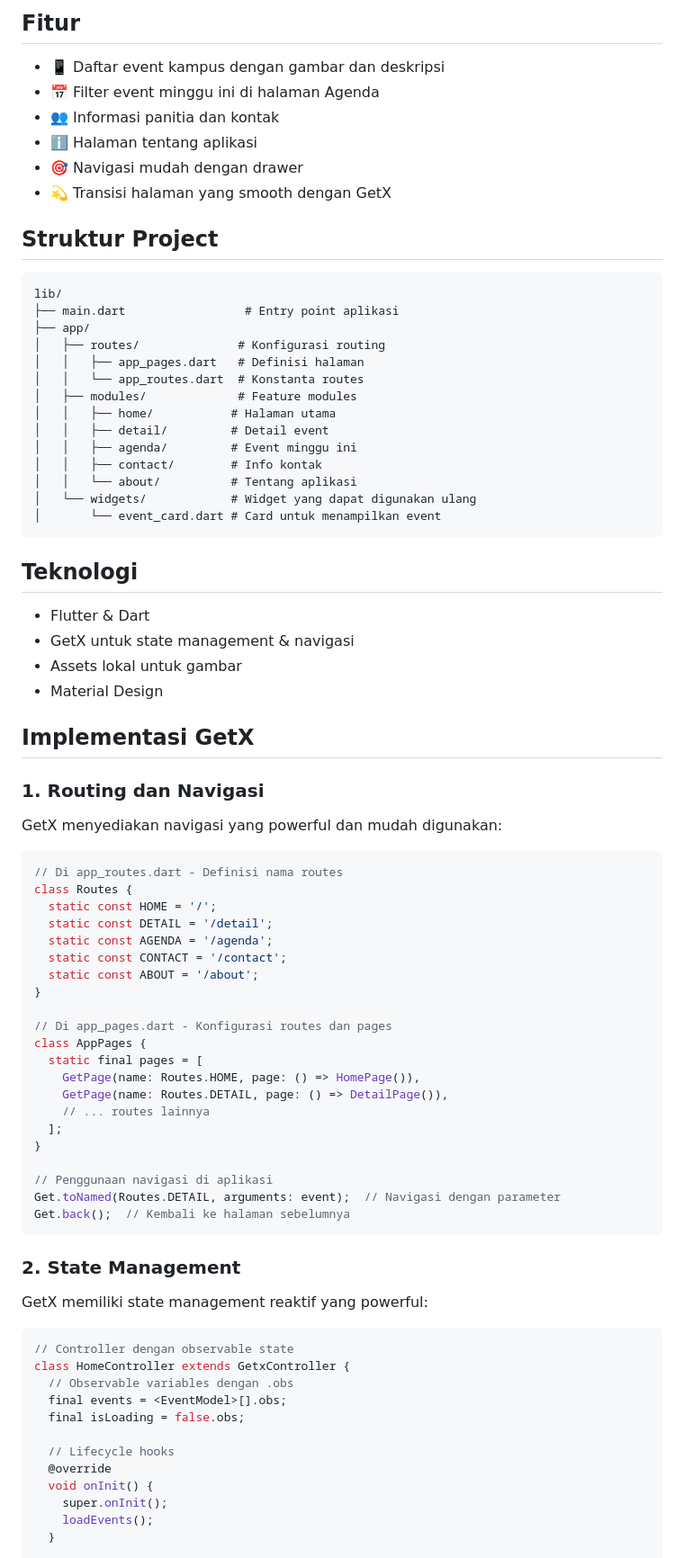
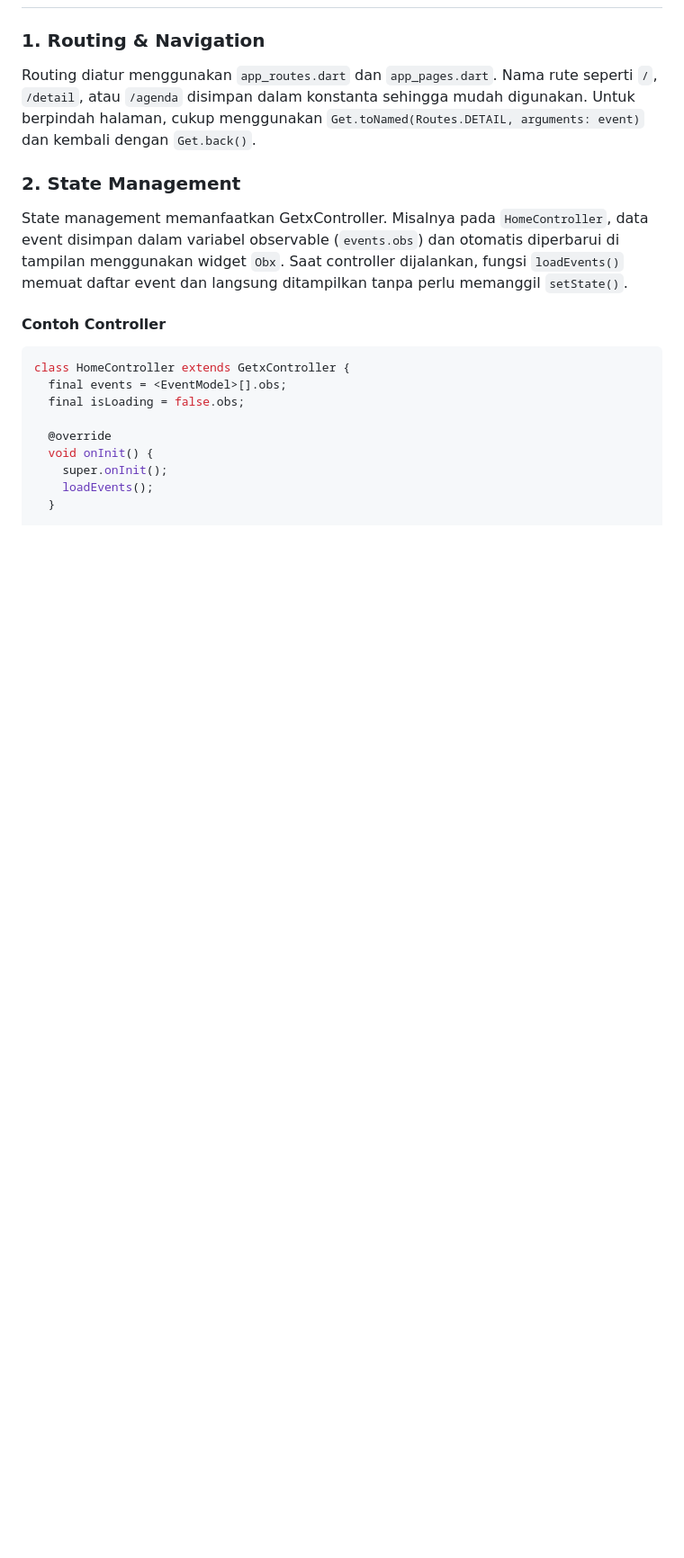
Before and after one commit to nflpratamaa/event_kampus, a Markdown page: README.md, the part around the change printed below. Shown: that part at 90% size. Rendered like a GitHub page; blank space fills up the shorter version.

````diff
--- a/README.md
+++ b/README.md
@@ -10,79 +12,17 @@ Implementasi aplikasi informasi kegiatan kampus menggunakan Flutter dan GetX (Pa
 
-## Fitur
 
-- 📱 Daftar event kampus dengan gambar dan deskripsi
-- 📅 Filter event minggu ini di halaman Agenda
-- 👥 Informasi panitia dan kontak
-- ℹ️ Halaman tentang aplikasi
-- 🎯 Navigasi mudah dengan drawer
-- 💫 Transisi halaman yang smooth dengan GetX
-
-## Struktur Project
-
-```
-lib/
-├── main.dart                 # Entry point aplikasi
-├── app/
-│   ├── routes/              # Konfigurasi routing
-│   │   ├── app_pages.dart   # Definisi halaman
-│   │   └── app_routes.dart  # Konstanta routes
-│   ├── modules/             # Feature modules
-│   │   ├── home/           # Halaman utama
-│   │   ├── detail/         # Detail event
-│   │   ├── agenda/         # Event minggu ini
-│   │   ├── contact/        # Info kontak
-│   │   └── about/          # Tentang aplikasi
-│   └── widgets/            # Widget yang dapat digunakan ulang
-│       └── event_card.dart # Card untuk menampilkan event
-```
-
-## Teknologi
-
-- Flutter & Dart
-- GetX untuk state management & navigasi
-- Assets lokal untuk gambar
-- Material Design
-
-## Implementasi GetX
-
-### 1. Routing dan Navigasi
-GetX menyediakan navigasi yang powerful dan mudah digunakan:
-
-```dart
-// Di app_routes.dart - Definisi nama routes
-class Routes {
-  static const HOME = '/';
-  static const DETAIL = '/detail';
-  static const AGENDA = '/agenda';
-  static const CONTACT = '/contact';
-  static const ABOUT = '/about';
-}
-
-// Di app_pages.dart - Konfigurasi routes dan pages
-class AppPages {
-  static final pages = [
-    GetPage(name: Routes.HOME, page: () => HomePage()),
-    GetPage(name: Routes.DETAIL, page: () => DetailPage()),
-    // ... routes lainnya
-  ];
-}
-
-// Penggunaan navigasi di aplikasi
-Get.toNamed(Routes.DETAIL, arguments: event);  // Navigasi dengan parameter
-Get.back();  // Kembali ke halaman sebelumnya
-```
+### 1. Routing & Navigation
+Routing diatur menggunakan `app_routes.dart` dan `app_pages.dart`. Nama rute seperti `/`, `/detail`, atau `/agenda` disimpan dalam konstanta sehingga mudah digunakan. Untuk berpindah halaman, cukup menggunakan `Get.toNamed(Routes.DETAIL, arguments: event)` dan kembali dengan `Get.back()`.
 
 ### 2. State Management
-GetX memiliki state management reaktif yang powerful:
+State management memanfaatkan GetxController. Misalnya pada `HomeController`, data event disimpan dalam variabel observable (`events.obs`) dan otomatis diperbarui di tampilan menggunakan widget `Obx`. Saat controller dijalankan, fungsi `loadEvents()` memuat daftar event dan langsung ditampilkan tanpa perlu memanggil `setState()`.
 
+#### Contoh Controller
 ```dart
-// Controller dengan observable state
 class HomeController extends GetxController {
-  // Observable variables dengan .obs
   final events = <EventModel>[].obs;
   final isLoading = false.obs;
 
-  // Lifecycle hooks
   @override
   void onInit() {
     super.onInit();
````
Also changed, not shown: other parts of README.md (+25 -158 lines).
